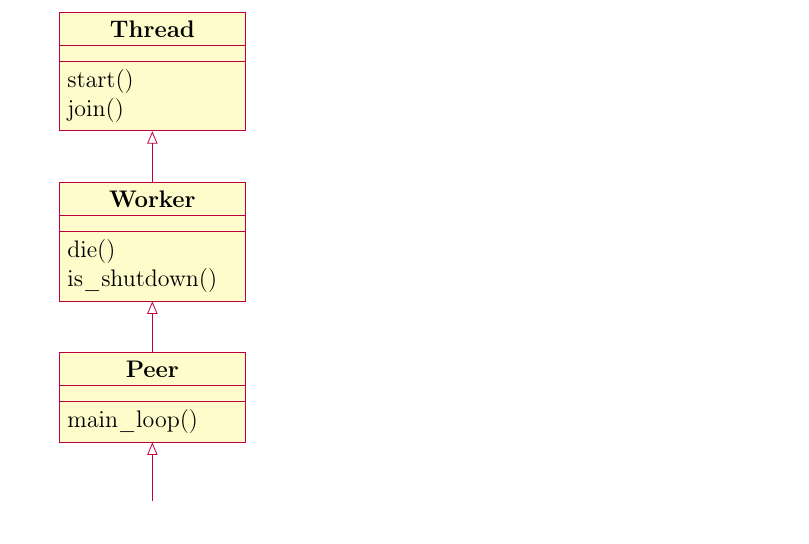
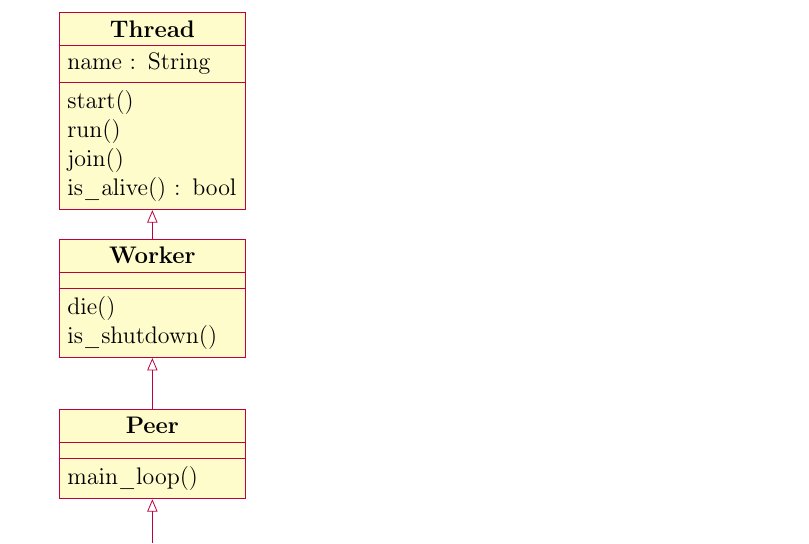
Before and after one commit to Ledmington/DDML, a LaTeX paper (doc/report.tex): part of page 4 of 5, cut so that both start at the same text. Compiled offline with pdfLaTeX.

```diff
--- a/doc/report.tex
+++ b/doc/report.tex
@@ -60,22 +60,25 @@
 
 			\begin{tikzpicture}
 				\begin{class}[text width=3cm]{Thread}{0,0}
+					\attribute{name : String}
 					\operation{start()}
+					\operation{run()}
 					\operation{join()}
+					\operation{is\_alive() : bool}
 				\end{class}
 
-				\begin{class}[text width=3cm]{Worker}{0,-3}
+				\begin{class}[text width=3cm]{Worker}{0,-4}
 					\inherit{Thread}
 					\operation{die()}
 					\operation{is\_shutdown()}
 				\end{class}
 
-				\begin{class}[text width=3cm]{Peer}{0,-6}
+				\begin{class}[text width=3cm]{Peer}{0,-7}
 					\inherit{Worker}
 					\operation{main\_loop()}
 				\end{class}
 
-				\begin{class}[text width=3cm]{InteractivePeer}{0,-9}
+				\begin{class}[text width=3cm]{InteractivePeer}{0,-10}
 					\inherit{Peer}
 					\attribute{???}
 					\operation{???}
```
Also changed, not shown: 1 other file.
